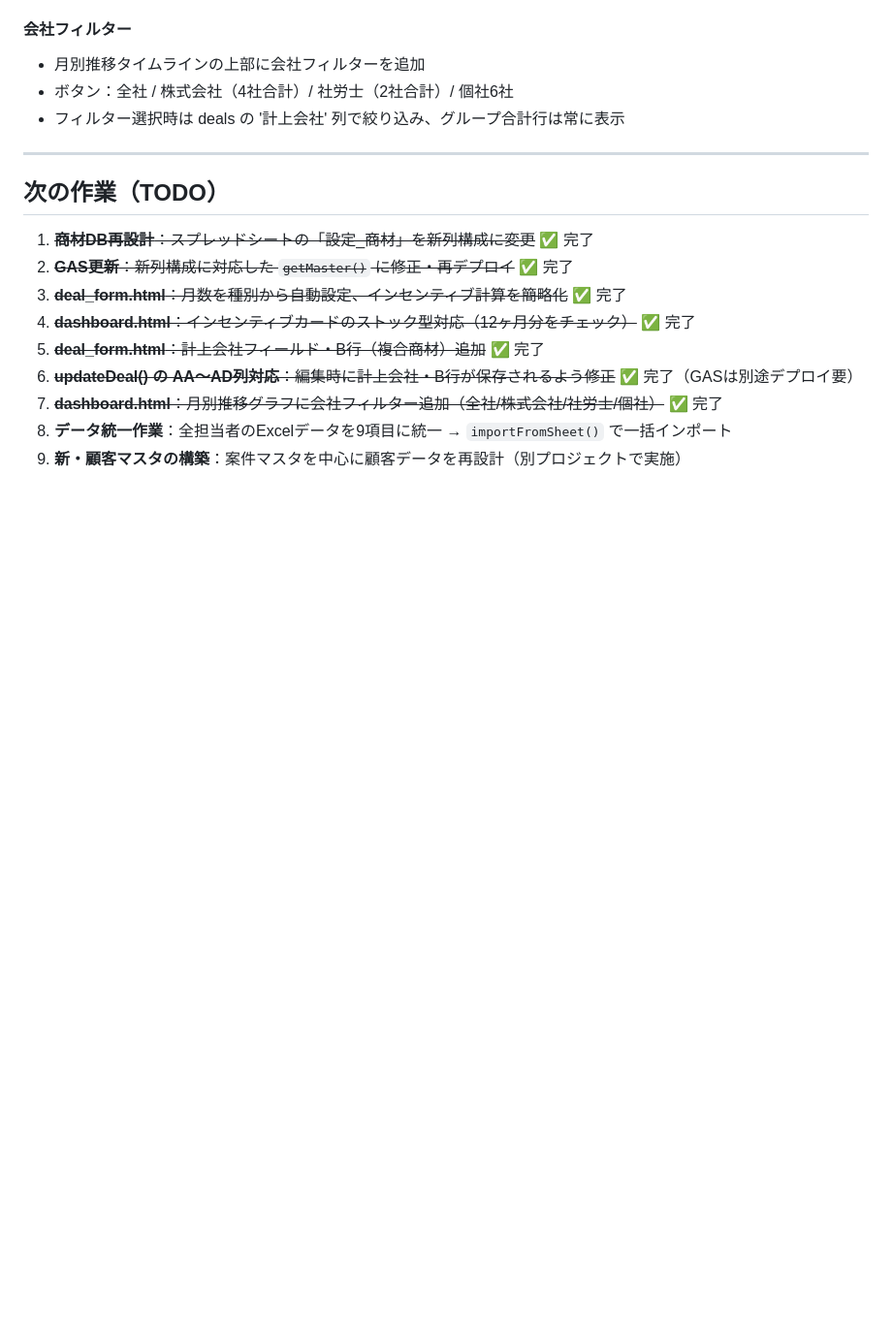
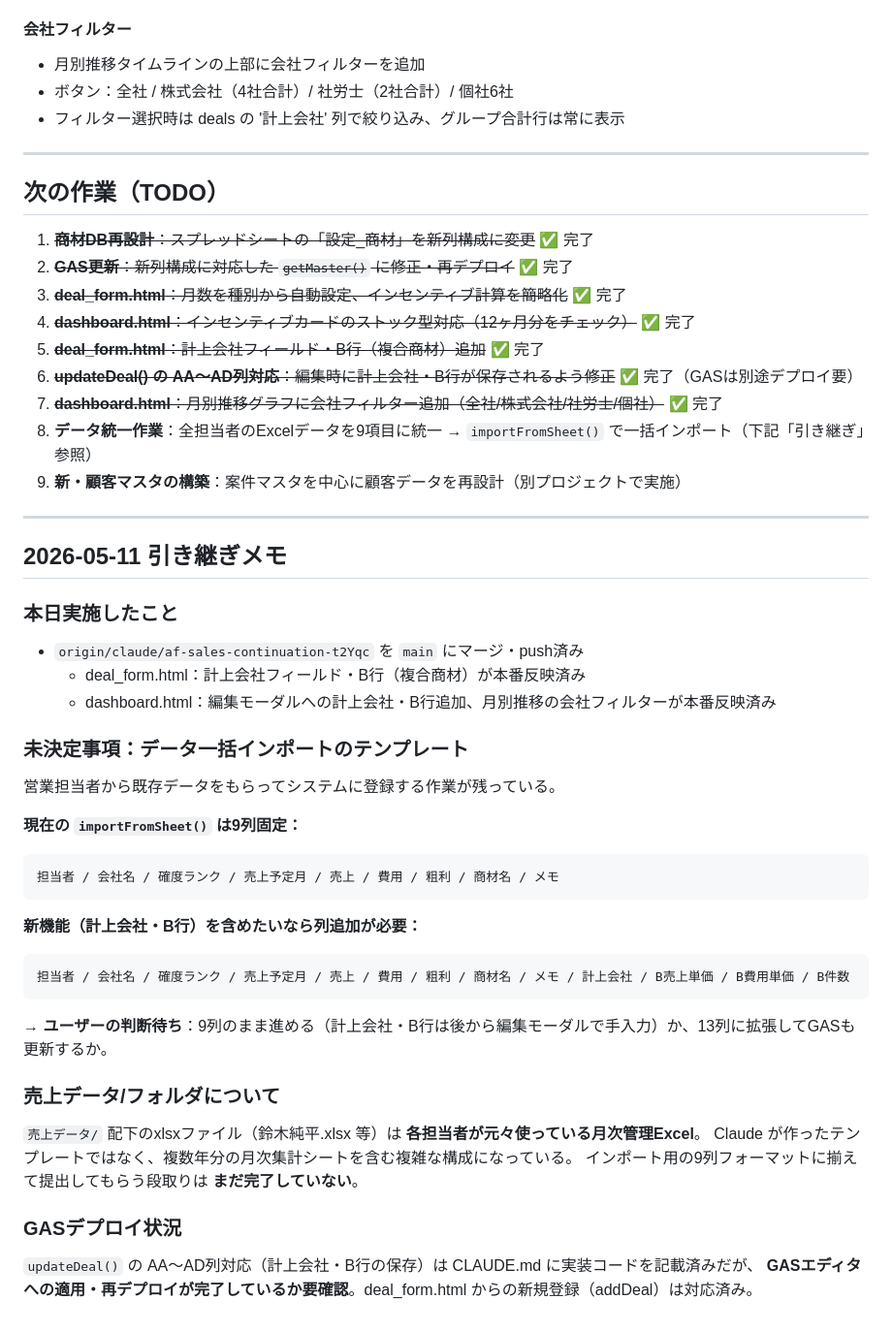
Before and after one commit to yukawa-gif/af-sales, a Markdown page: CLAUDE.md, the part around the change. Shown at 97% size. Drawn GitHub-style; blank space fills up the shorter version.

Commit message:
docs: 2026-05-11 引き継ぎメモ追記（未決定事項・GASデプロイ確認事項）

````diff
--- a/CLAUDE.md
+++ b/CLAUDE.md
@@ -430,5 +430,42 @@ function updateDeal(d) {
 5. ~~**deal_form.html**：計上会社フィールド・B行（複合商材）追加~~ ✅ 完了
 6. ~~**updateDeal() の AA〜AD列対応**：編集時に計上会社・B行が保存されるよう修正~~ ✅ 完了（GASは別途デプロイ要）
 7. ~~**dashboard.html**：月別推移グラフに会社フィルター追加（全社/株式会社/社労士/個社）~~ ✅ 完了
-8. **データ統一作業**：全担当者のExcelデータを9項目に統一 → `importFromSheet()` で一括インポート
+8. **データ統一作業**：全担当者のExcelデータを9項目に統一 → `importFromSheet()` で一括インポート（下記「引き継ぎ」参照）
 9. **新・顧客マスタの構築**：案件マスタを中心に顧客データを再設計（別プロジェクトで実施）
+
+---
+
+## 2026-05-11 引き継ぎメモ
+
+### 本日実施したこと
+
+- `origin/claude/af-sales-continuation-t2Yqc` を `main` にマージ・push済み
+  - deal_form.html：計上会社フィールド・B行（複合商材）が本番反映済み
+  - dashboard.html：編集モーダルへの計上会社・B行追加、月別推移の会社フィルターが本番反映済み
+
+### 未決定事項：データ一括インポートのテンプレート
+
+営業担当者から既存データをもらってシステムに登録する作業が残っている。
+
+**現在の `importFromSheet()` は9列固定：**
+```
+担当者 / 会社名 / 確度ランク / 売上予定月 / 売上 / 費用 / 粗利 / 商材名 / メモ
+```
+
+**新機能（計上会社・B行）を含めたいなら列追加が必要：**
+```
+担当者 / 会社名 / 確度ランク / 売上予定月 / 売上 / 費用 / 粗利 / 商材名 / メモ / 計上会社 / B売上単価 / B費用単価 / B件数
+```
+
+→ **ユーザーの判断待ち**：9列のまま進める（計上会社・B行は後から編集モーダルで手入力）か、13列に拡張してGASも更新するか。
+
+### 売上データ/フォルダについて
+
+`売上データ/` 配下のxlsxファイル（鈴木純平.xlsx 等）は **各担当者が元々使っている月次管理Excel**。
+Claude が作ったテンプレートではなく、複数年分の月次集計シートを含む複雑な構成になっている。
+インポート用の9列フォーマットに揃えて提出してもらう段取りは **まだ完了していない**。
+
+### GASデプロイ状況
+
+`updateDeal()` の AA〜AD列対応（計上会社・B行の保存）は CLAUDE.md に実装コードを記載済みだが、
+**GASエディタへの適用・再デプロイが完了しているか要確認**。deal_form.html からの新規登録（addDeal）は対応済み。
````
